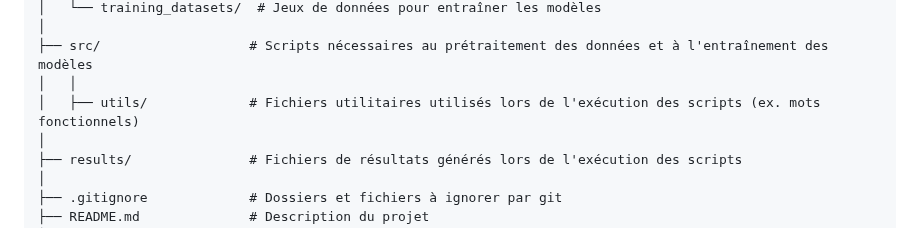
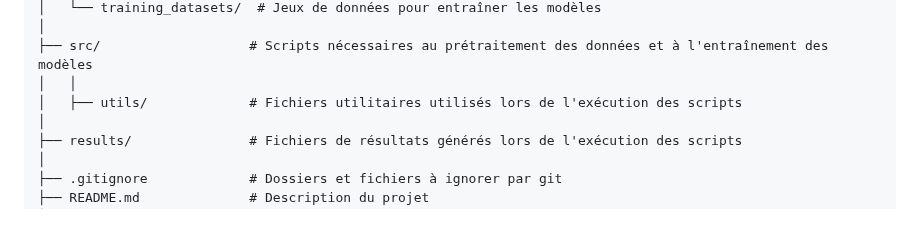
Before and after one commit to CamilleDemers/incels-detection-reddit, a Markdown page: README.md, the part around the change. Rendered like a GitHub page.

```diff
--- a/README.md
+++ b/README.md
@@ -29,7 +29,7 @@ incels-detection-reddit/
 │
 ├── src/                   # Scripts nécessaires au prétraitement des données et à l'entraînement des modèles
 │   │
-│   ├── utils/             # Fichiers utilitaires utilisés lors de l'exécution des scripts (ex. mots fonctionnels)
+│   ├── utils/             # Fichiers utilitaires utilisés lors de l'exécution des scripts
 │
 ├── results/               # Fichiers de résultats générés lors de l'exécution des scripts
 │
```
